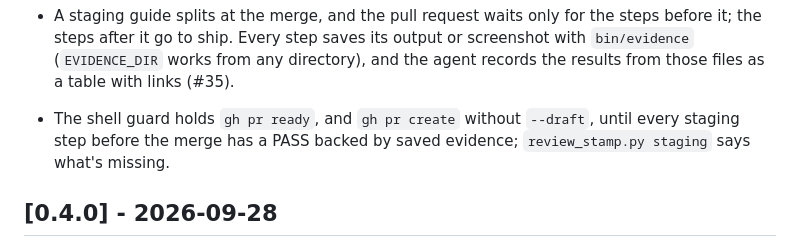
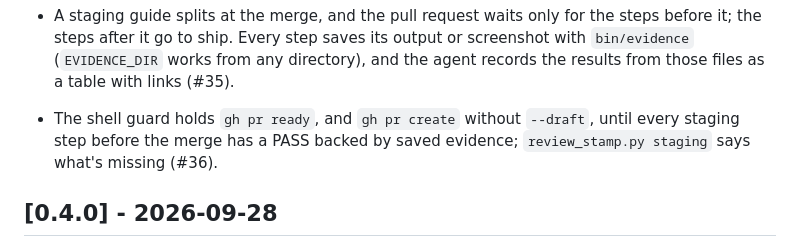
Before and after one commit to alopezari/agents-kit, a Markdown page: CHANGELOG.md, the part around the change. GitHub-like rendering.

Commit message:
Add the PR number to the CHANGELOG
Co-Authored-By: Claude <noreply@anthropic.com>

```diff
--- a/CHANGELOG.md
+++ b/CHANGELOG.md
@@ -20,7 +20,7 @@ Each pull request adds a line under Unreleased; CI checks it, unless the pull re
 - A verify stamp comes only from running verify: `stop_checks.py verify` runs it by hand, and `review_stamp.py write` refuses the verify kinds. Each run leaves only its own stamp, so a failed rerun voids an earlier pass, and a timed-out run saves its report. Editing the changelog no longer invalidates the stamps (#33).
 - Validation keeps its evidence: `bin/evidence <id> <command>` runs a check and saves its command, exit code and output next to the reports, screenshots go in the same directory, and the validate stamp refuses a report whose PASS or FAIL rows name no saved file. The README shows how to test a hook change through a real Codex run (#34).
 - A staging guide splits at the merge, and the pull request waits only for the steps before it; the steps after it go to ship. Every step saves its output or screenshot with `bin/evidence` (`EVIDENCE_DIR` works from any directory), and the agent records the results from those files as a table with links (#35).
-- The shell guard holds `gh pr ready`, and `gh pr create` without `--draft`, until every staging step before the merge has a PASS backed by saved evidence; `review_stamp.py staging` says what's missing.
+- The shell guard holds `gh pr ready`, and `gh pr create` without `--draft`, until every staging step before the merge has a PASS backed by saved evidence; `review_stamp.py staging` says what's missing (#36).
 
 ## [0.4.0] - 2026-09-28
 
```
